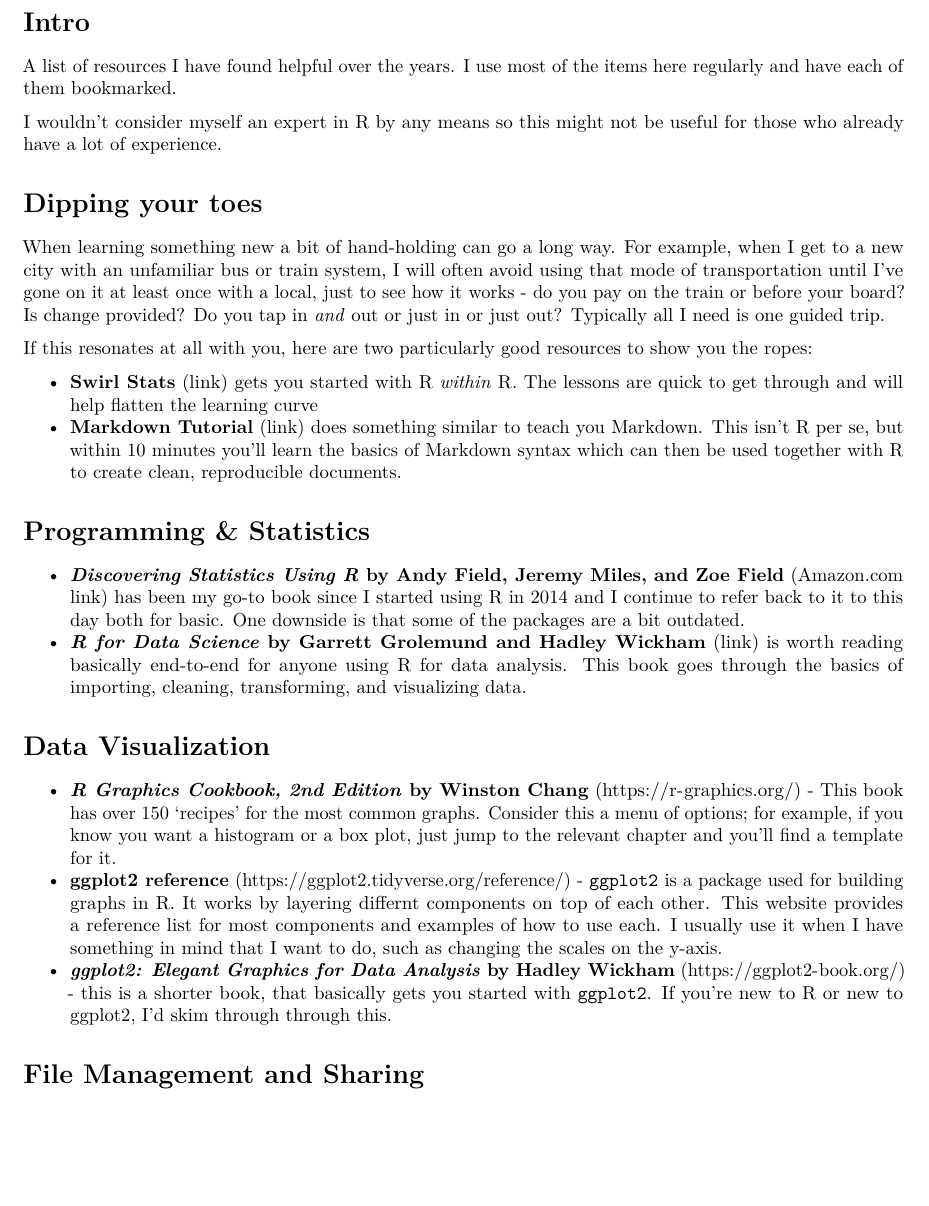
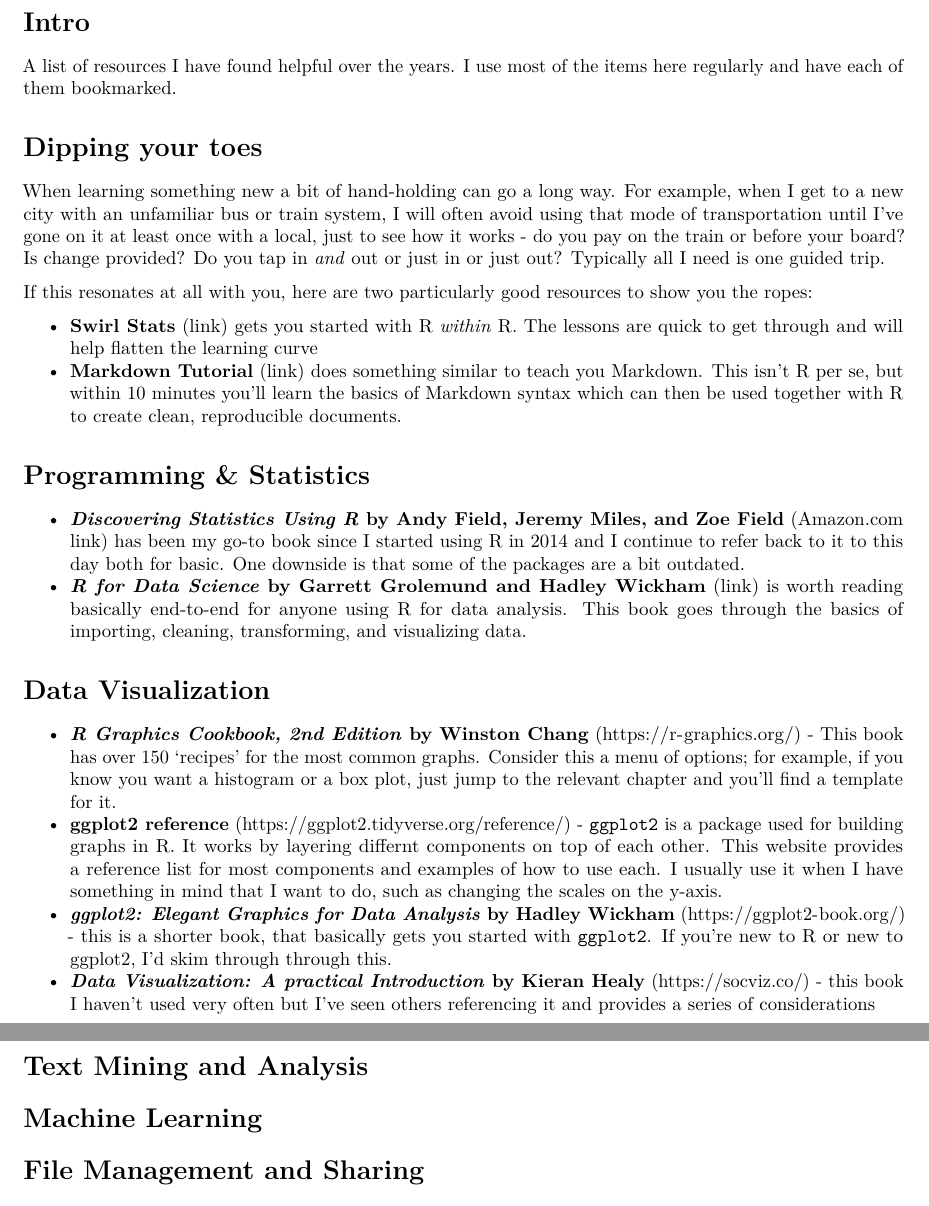
Before and after one commit to rafmbatista/r-resources, an R Markdown document (r-resources-doc.Rmd): part of page 2 of 3 before the commit and two parts of pages 2 and 3 of 3 after it, the two joined at a grey line, cut so that both start at the same text, the shorter picture padded with empty space. Rendered offline with R 4.5, knitr and Pandoc, then LaTeX, with nearby package versions.

Commit message:
added data visualization resource

```diff
--- a/r-resources-doc.Rmd
+++ b/r-resources-doc.Rmd
@@ -15,8 +15,6 @@
 # Intro
 
 A list of resources I have found helpful over the years. I use most of the items here regularly and have each of them bookmarked.
-
-I wouldn't consider myself an expert in R by any means so this might not be useful for those who already have a lot of experience.
 
 
 # Dipping your toes
@@ -43,6 +41,14 @@
   * ***R Graphics Cookbook, 2nd Edition* by Winston Chang** (<https://r-graphics.org/>) - This book has over 150 'recipes' for the most common graphs. Consider this a menu of options; for example, if you know you want a histogram or a box plot, just jump to the relevant chapter and you'll find a template for it.
   * **ggplot2 reference** (<https://ggplot2.tidyverse.org/reference/>) - `ggplot2` is a package used for building graphs in R. It works by layering differnt components on top of each other. This website provides a reference list for most components and examples of how to use each. I usually use it when I have something in mind that I want to do, such as changing the scales on the y-axis.
   * ***ggplot2: Elegant Graphics for Data Analysis* by Hadley Wickham** (<https://ggplot2-book.org/>) - this is a shorter book, that basically gets you started with `ggplot2`. If you're new to R or new to ggplot2, I'd skim through through this.
+  * ***Data Visualization: A practical Introduction* by Kieran Healy** (<https://socviz.co/>) - this book I haven't used very often but I've seen others referencing it and provides a series of considerations
+
+
+# Text Mining and Analysis
+
+
+# Machine Learning
+
 
 
 # File Management and Sharing
```
Also changed, not shown: r-resources-doc.Rmd (2 more changed lines).
